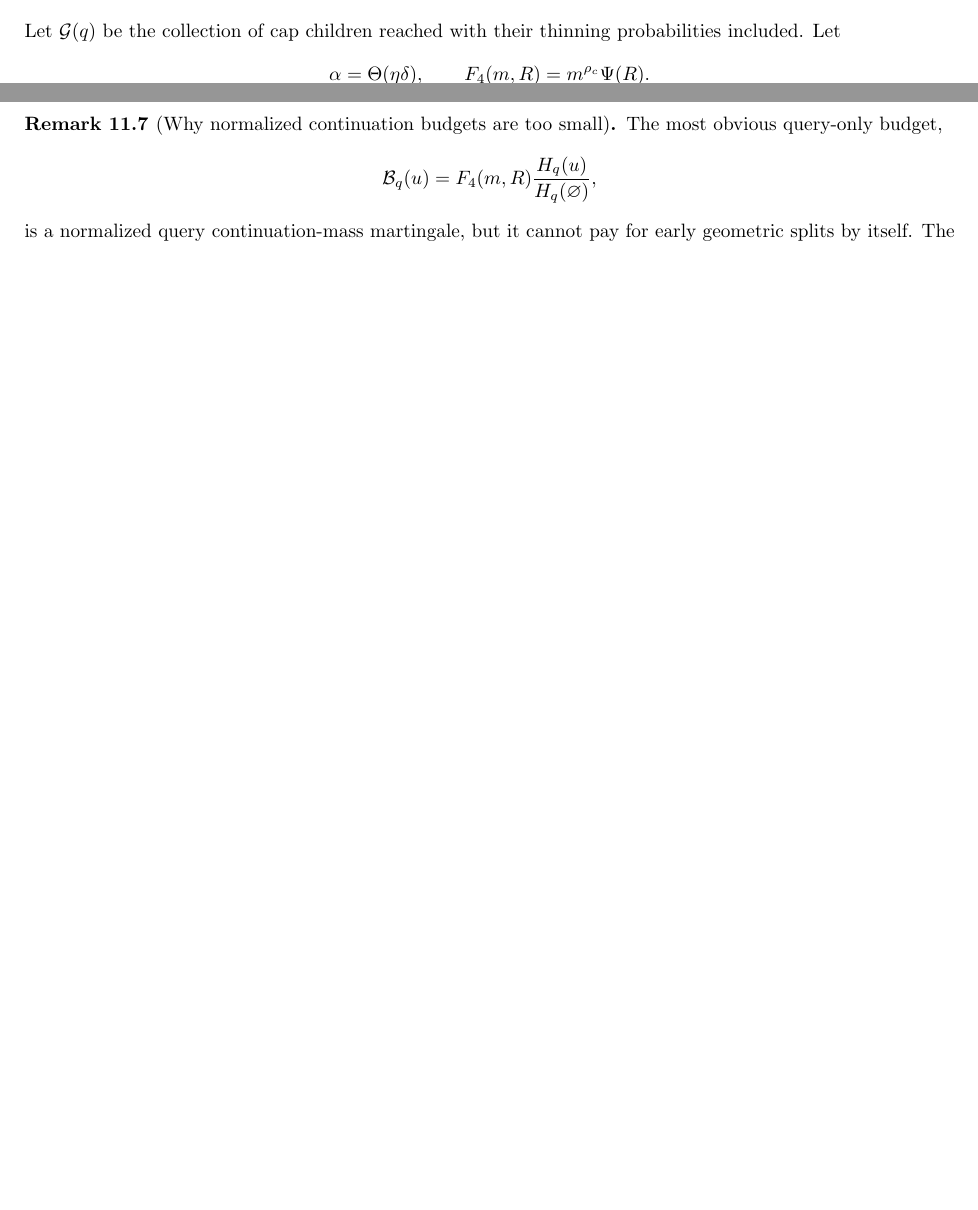
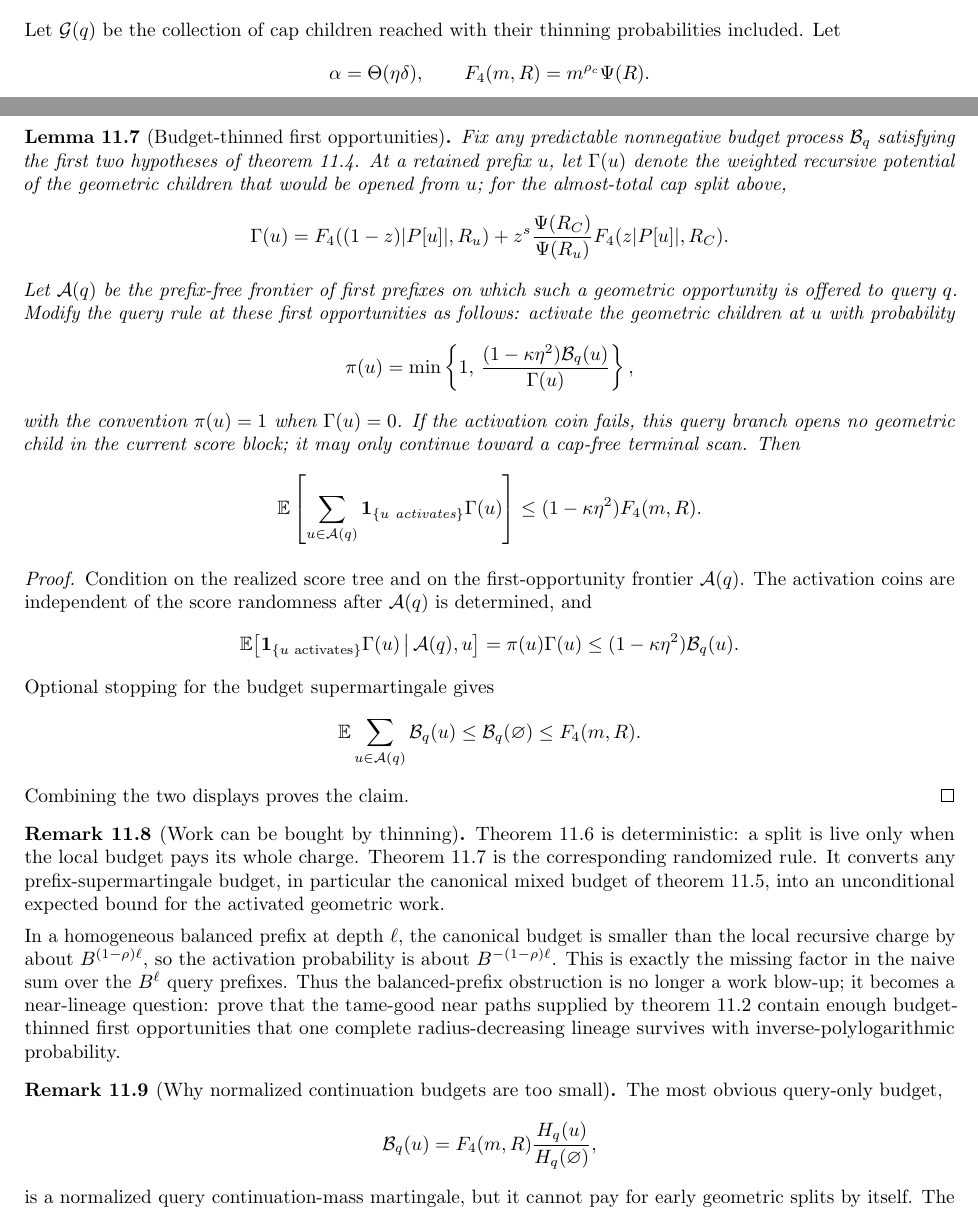
Before and after one commit to thomasahle/genbo, a LaTeX paper (paper.tex): two parts of pages 28 and 33 of 37 before the commit and two parts of pages 29 and 34 of 38 after it, joined at a grey line, cut so that both start at the same text, the shorter picture padded with empty space. Compiled offline with pdfLaTeX.

Commit message:
Add budget-thinned opportunity accounting

```diff
--- a/paper.tex
+++ b/paper.tex
@@ -2132,6 +2152,62 @@ This certificate is the local form of the remaining problem. It is analogous in
    The budget gate enforces the local domination hypothesis in \cref{lem:bellman-frontier-certificate}. Applying that lemma to the live first-split frontier gives the claim.
 \end{proof}
 
+\begin{lemma}[Budget-thinned first opportunities]\label{lem:budget-thinned-opportunities}
+   Fix any predictable nonnegative budget process $\mathcal B_q$ satisfying the first two hypotheses of \cref{lem:bellman-frontier-certificate}. At a retained prefix $u$, let $\Gamma(u)$ denote the weighted recursive potential of the geometric children that would be opened from $u$; for the almost-total cap split above,
+   \[
+      \Gamma(u)=
+      F_4((1-z)|P[u]|,R_u)
+      +
+      z^s\frac{\Psi(R_C)}{\Psi(R_u)}F_4(z|P[u]|,R_C).
+   \]
+   Let $\mathcal A(q)$ be the prefix-free frontier of first prefixes on which such a geometric opportunity is offered to query $q$. Modify the query rule at these first opportunities as follows: activate the geometric children at $u$ with probability
+   \[
+      \pi(u)=
+      \min\left\{
+         1,\,
+         \frac{(1-\kappa\eta^2)\mathcal B_q(u)}{\Gamma(u)}
+      \right\},
+   \]
+   with the convention $\pi(u)=1$ when $\Gamma(u)=0$. If the activation coin fails, this query branch opens no geometric child in the current score block; it may only continue toward a cap-free terminal scan. Then
+   \[
+      \E\left[
+         \sum_{u\in\mathcal A(q)}
+         \mathbf 1_{\{\text{$u$ activates}\}}\Gamma(u)
+      \right]
+      \le
+      (1-\kappa\eta^2)F_4(m,R).
+   \]
+\end{lemma}
+
+\begin{proof}
+   Condition on the realized score tree and on the first-opportunity frontier $\mathcal A(q)$. The activation coins are independent of the score randomness after $\mathcal A(q)$ is determined, and
+   \[
+      \E\!\left[
+         \mathbf 1_{\{\text{$u$ activates}\}}\Gamma(u)
+         \,\middle|\,\mathcal A(q),u
+      \right]
+      =
+      \pi(u)\Gamma(u)
+      \le
+      (1-\kappa\eta^2)\mathcal B_q(u).
+   \]
+   Optional stopping for the budget supermartingale gives
+   \[
+      \E\sum_{u\in\mathcal A(q)}\mathcal B_q(u)
+      \le
+      \mathcal B_q(\varnothing)
+      \le
+      F_4(m,R).
+   \]
+   Combining the two displays proves the claim.
+\end{proof}
+
+\begin{remark}[Work can be bought by thinning]\label{rem:budget-thinning}
+   \Cref{cor:budget-gated-splits} is deterministic: a split is live only when the local budget pays its whole charge. \Cref{lem:budget-thinned-opportunities} is the corresponding randomized rule. It converts any prefix-supermartingale budget, in particular the canonical mixed budget of \cref{lem:canonical-mixed-budget}, into an unconditional expected bound for the activated geometric work.
+
+   In a homogeneous balanced prefix at depth $\ell$, the canonical budget is smaller than the local recursive charge by about $B^{(1-\rho)\ell}$, so the activation probability is about $B^{-(1-\rho)\ell}$. This is exactly the missing factor in the naive sum over the $B^\ell$ query prefixes. Thus the balanced-prefix obstruction is no longer a work blow-up; it becomes a near-lineage question: prove that the tame-good near paths supplied by \cref{lem:adaptive-continuation} contain enough budget-thinned first opportunities that one complete radius-decreasing lineage survives with inverse-polylogarithmic probability.
+\end{remark}
+
 \begin{remark}[Why normalized continuation budgets are too small]\label{rem:query-only-budget}
    The most obvious query-only budget,
    \[
```
Also changed, not shown: engineering-log.md (+2 -0 lines), paper.tex (20 more changed lines).
